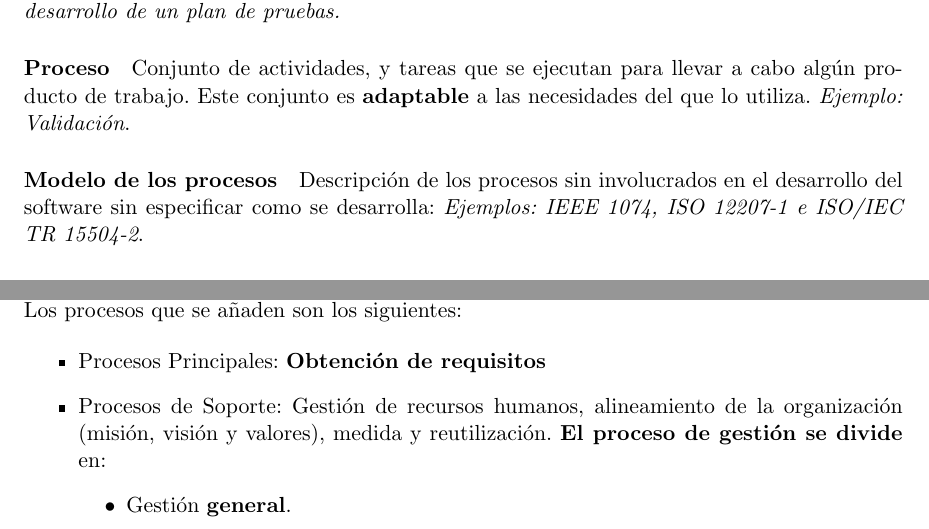
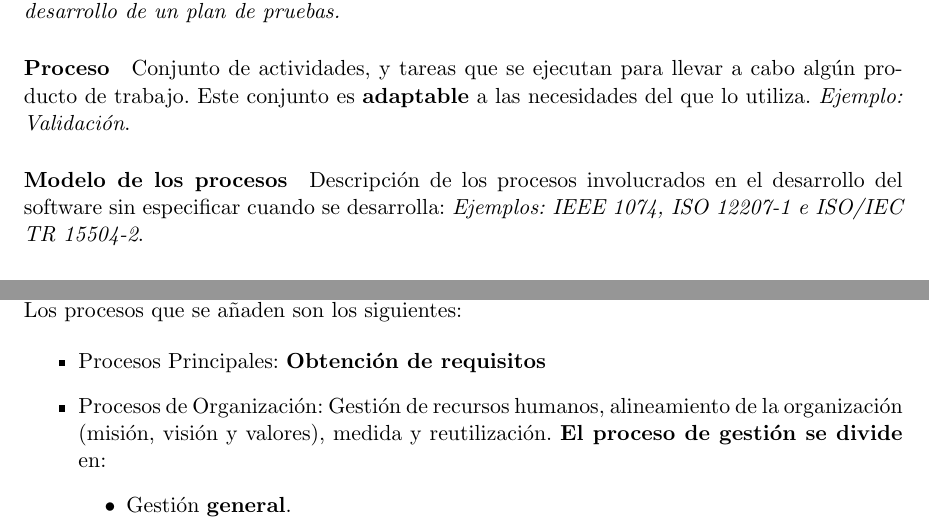
Before and after one commit to Zambumon/ENSO_DENSO, a LaTeX document (main.tex, which reads tema2.tex): two parts of pages 8 and 11 of 72, joined at a grey line, cut so that both start at the same text. Compiled offline with pdfLaTeX.

Commit message:
fixed typos

```diff
--- a/tema2.tex
+++ b/tema2.tex
@@ -15,7 +15,7 @@
 \paragraph{Proceso} Conjunto de actividades, y tareas que se ejecutan para llevar a cabo algún producto de trabajo. Este conjunto es \textbf{adaptable} a las necesidades del que lo utiliza. \textit{Ejemplo: Validación}.
 
 
-\paragraph{Modelo de los procesos} Descripción de los procesos sin involucrados en el desarrollo del software sin especificar como se desarrolla: \textit{Ejemplos: IEEE 1074, ISO 12207-1 e ISO/IEC TR 15504-2}.
+\paragraph{Modelo de los procesos} Descripción de los procesos involucrados en el desarrollo del software sin especificar cuando se desarrolla: \textit{Ejemplos: IEEE 1074, ISO 12207-1 e ISO/IEC TR 15504-2}.
 
 
 \paragraph{Métodos y procedimientos} Determinan el modo en el que se \textit{ejecutan las tareas}, determinando qué técnicas se utilizan en cada fase y cómo. \textit{Ejemplo: IEEE 1008}.
@@ -184,7 +184,7 @@ Se puede considerar una ampliación a la norma ISO 12207 – 1 ya que \uline{amp
 
 \begin{itemize}
     \item Procesos Principales: \textbf{Obtención de requisitos}
-    \item Procesos de Soporte: Gestión de recursos humanos, alineamiento de la organización (misión, visión y valores), medida y reutilización. \textbf{El proceso de gestión se divide} en:
+    \item Procesos de Organización: Gestión de recursos humanos, alineamiento de la organización (misión, visión y valores), medida y reutilización. \textbf{El proceso de gestión se divide} en:
     \begin{itemize}
         \item Gestión \textbf{general}.
         \item Gestión del \textbf{proyecto}.
```
